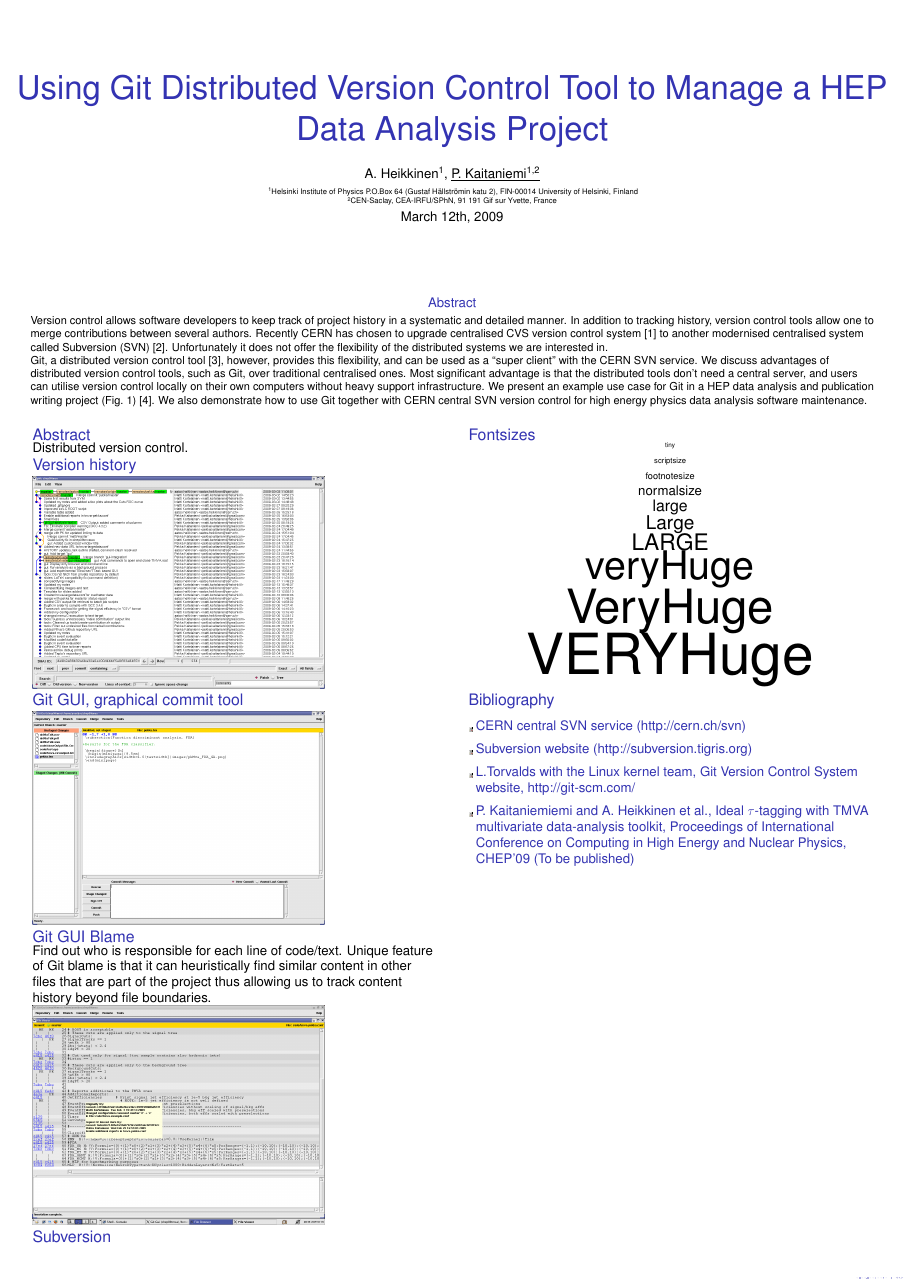
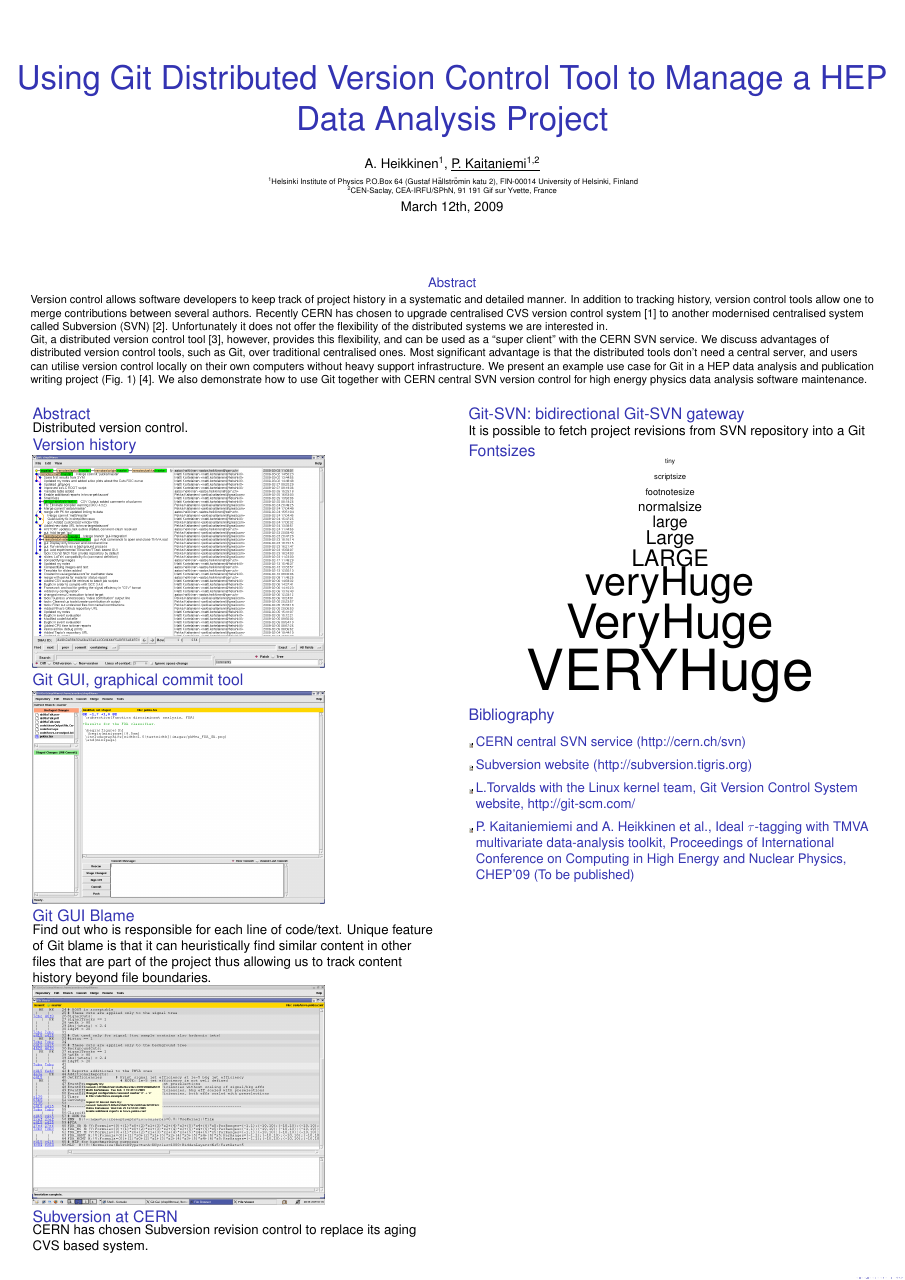
Before and after one commit to kaitanie/git-svn-poster, a LaTeX poster (poster.tex): the whole page. Compiled offline with pdfLaTeX.

Commit message:
SVN at CERN and git-svn tool boxes added

```diff
--- a/poster.tex
+++ b/poster.tex
@@ -88,12 +88,17 @@ analysis software maintenance.
       \includegraphics[scale=1.0]{images/git-gui-blame-content-copy-detection.png}
     \end{block}
 
-    \begin{block}{\large Subversion}
-
+    \begin{block}{\large Subversion at CERN}
+      CERN has chosen Subversion revision control to replace its aging CVS based system.
     \end{block}
 
     \end{column}
       \begin{column}{0.45\linewidth}
+
+	\begin{block}{\large Git-SVN: bidirectional Git-SVN gateway}
+	  It is possible to fetch project revisions from SVN repository into a Git
+	\end{block}
+
     \begin{block}{\large Fontsizes}
       \centering
       {\tiny tiny}\par
```
